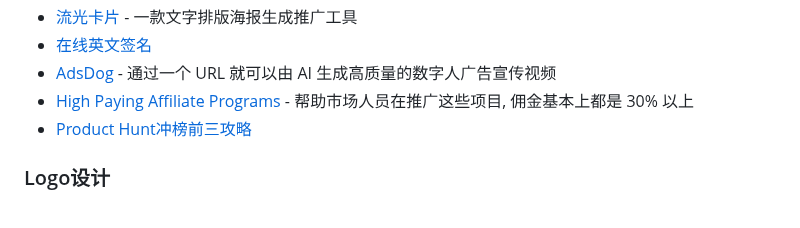
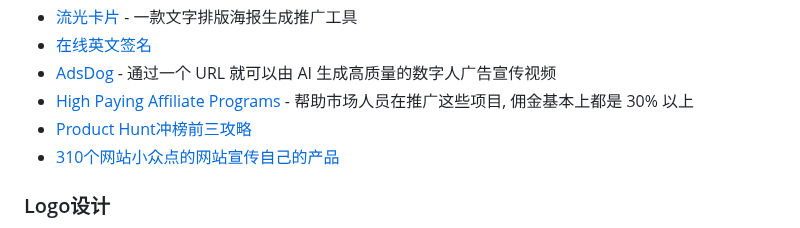
Before and after one commit to yaolifeng0629/Awesome-independent-tools, a Markdown page: README.md, the part around the change. Rendered like a GitHub page.

Commit message:
feat: add product release

```diff
--- a/README.md
+++ b/README.md
@@ -379,6 +379,7 @@
 -   [AdsDog](https://adsdog.ai/) - 通过一个 URL 就可以由 AI 生成高质量的数字人广告宣传视频
 -   [High Paying Affiliate Programs](https://highpayingaffiliateprograms.com/) - 帮助市场人员在推广这些项目, 佣金基本上都是 30% 以上
 -   [Product Hunt冲榜前三攻略](https://mp.weixin.qq.com/s/Nlth1disb61qyK722x5C_A)
+-   [310个网站小众点的网站宣传自己的产品](https://x.com/lxfater/status/1866339428773572992)
 
 ### Logo设计
 
```
